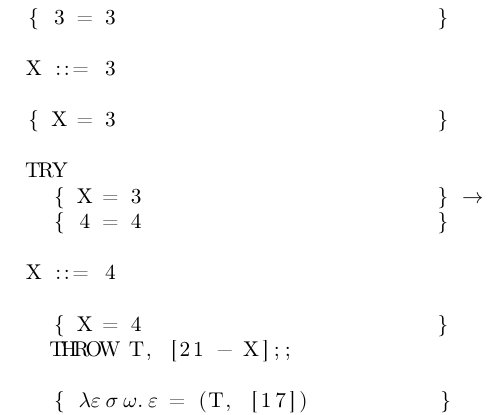
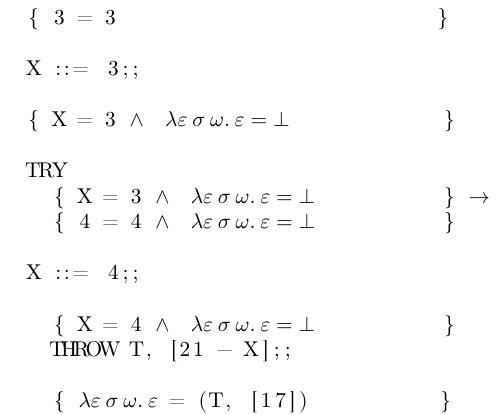
Before and after one commit to moveleft/AMP, a LaTeX paper (report/report.tex, which reads report/content/discussion.tex): part of one column of page 8 of 9, cut so that both start at the same text. Compiled offline with pdfLaTeX.

Commit message:
ex=None in exception example

```diff
--- a/report/content/discussion.tex
+++ b/report/content/discussion.tex
@@ -17,17 +17,17 @@ This way, any command that can be put in a sequence will implicitly be skipped i
 \begin{lstlisting}[mathescape=true,keepspaces=true,label=lst:hoare_ex_asgn,caption=A small program demonstrating a try-catch statement.]
 { 3 = 3                         }      $\text{This is trivially true, but necessary due to}$
                                        $\text{how the assignment Hoare rule (\ref{eqn:hoare-assign}) works.}$
-X ::= 3                                $\text{Updates the state with X = 3 per the}$
+X ::= 3;;                              $\text{Updates the state with X = 3 per the}$
                                        $\text{operational semantics for assignment (\ref{eqn:op-assign}).}$
-{ X = 3                         }      $\text{Trivially true; the state has just been updated}$
+{ X = 3 $\wedge\quad\lambda \varepsilon\:\sigma\:\omega.\:\varepsilon=\bot$            }      $\text{Trivially true; the state has just been updated}$
                                        $\text{such that X = 3.}$
 TRY
-  { X = 3                       } $\rightarrow$   $\text{Precondition as per the catch Hoare rule (\ref{eqn:hoare-catch}).}$
-  { 4 = 4                       }      $\text{Implies this by rule of consequence, which is}$
+  { X = 3 $\wedge\quad\lambda \varepsilon\:\sigma\:\omega.\:\varepsilon=\bot$          } $\rightarrow$   $\text{Precondition as per the catch Hoare rule (\ref{eqn:hoare-catch}).}$
+  { 4 = 4 $\wedge\quad\lambda \varepsilon\:\sigma\:\omega.\:\varepsilon=\bot$          }      $\text{Implies this by rule of consequence, which is}$
                                        $\text{trivially true.}$
-X ::= 4                                $\text{Updates the state with X = 4 per the}$
+X ::= 4;;                              $\text{Updates the state with X = 4 per the}$
                                        $\text{operational semantics for assignment (\ref{eqn:op-assign}).}$
-  { X = 4                       }
+  { X = 4 $\wedge\quad\lambda \varepsilon\:\sigma\:\omega.\:\varepsilon=\bot$          }
   THROW T, [21 - X];;                  $\text{Puts the program in an exceptional state as}$
                                        $\text{per the operational semantics for throw (\ref{eqn:op-throw}).}$
   { $\lambda \varepsilon\:\sigma\:\omega.\:\varepsilon$ = (T, [17])          }      $\text{Follows from the Hoare rule for throw (\ref{eqn:hoare-throw}).}$
```
Also changed, not shown: report/content/discussion.tex (4 more changed lines).
